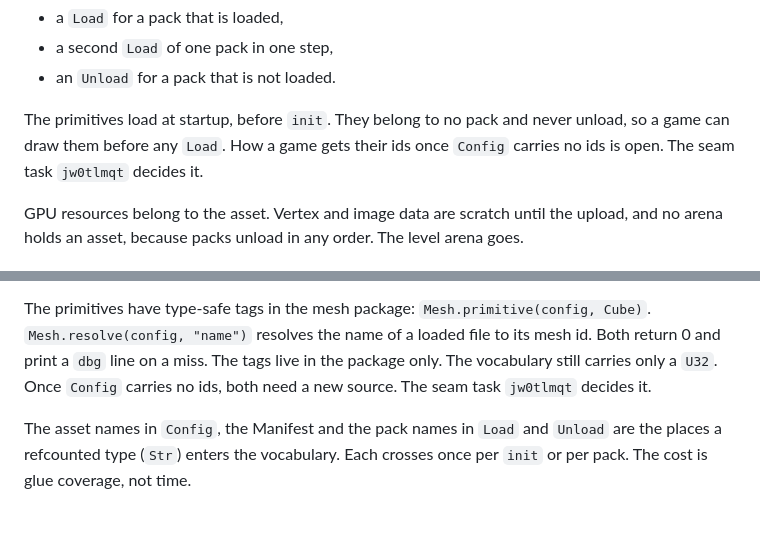
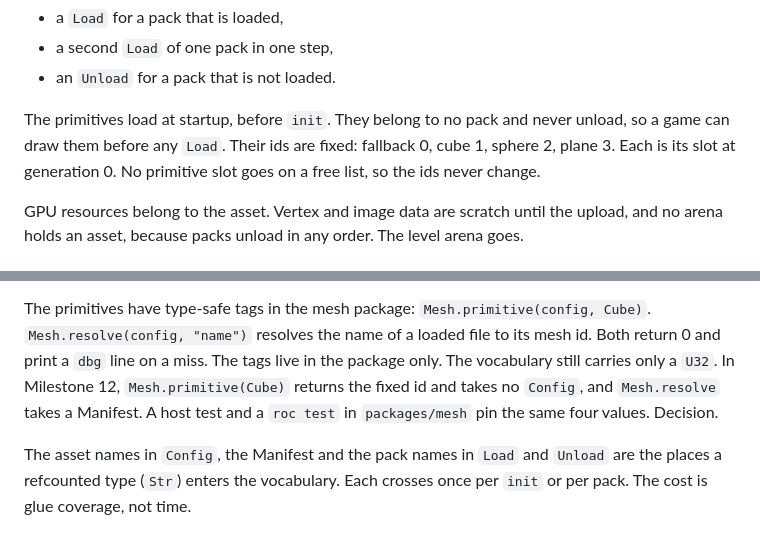
Before and after one commit to Pixelsprout/rocco-engine, a Markdown page: docs/DESIGN.md, 2 parts joined by grey strips. Rendered like a GitHub page.

```diff
--- a/docs/DESIGN.md
+++ b/docs/DESIGN.md
@@ -268,9 +268,10 @@ These Commands do nothing and log once per pack name:
 - an `Unload` for a pack that is not loaded.
 
 The primitives load at startup, before `init`. They belong to no pack and
-never unload, so a game can draw them before any `Load`. How a game gets
-their ids once `Config` carries no ids is open. The seam task `jw0tlmqt`
-decides it.
+never unload, so a game can draw them before any `Load`. Their ids are
+fixed: fallback 0, cube 1, sphere 2, plane 3. Each is its slot at
+generation 0. No primitive slot goes on a free list, so the ids never
+change.
 
 GPU resources belong to the asset. Vertex and image data are scratch until
 the upload, and no arena holds an asset, because packs unload in any order.
@@ -334,8 +335,9 @@ The primitives have type-safe tags in the mesh package:
 `Mesh.primitive(config, Cube)`. `Mesh.resolve(config, "name")` resolves the
 name of a loaded file to its mesh id. Both return 0 and print a `dbg` line on
 a miss. The tags live in the package only. The vocabulary still carries only
-a `U32`. Once `Config` carries no ids, both need a new source. The seam task
-`jw0tlmqt` decides it.
+a `U32`. In Milestone 12, `Mesh.primitive(Cube)` returns the fixed id and
+takes no `Config`, and `Mesh.resolve` takes a Manifest. A host test and a
+`roc test` in `packages/mesh` pin the same four values. Decision.
 
 The asset names in `Config`, the Manifest and the pack names in `Load` and
 `Unload` are the places a refcounted type (`Str`) enters the vocabulary.
```
Also changed, not shown: CONTEXT.md (+2 -3 lines), docs/adr/0003-packs-own-asset-lifetimes.md (+4 -3 lines).
